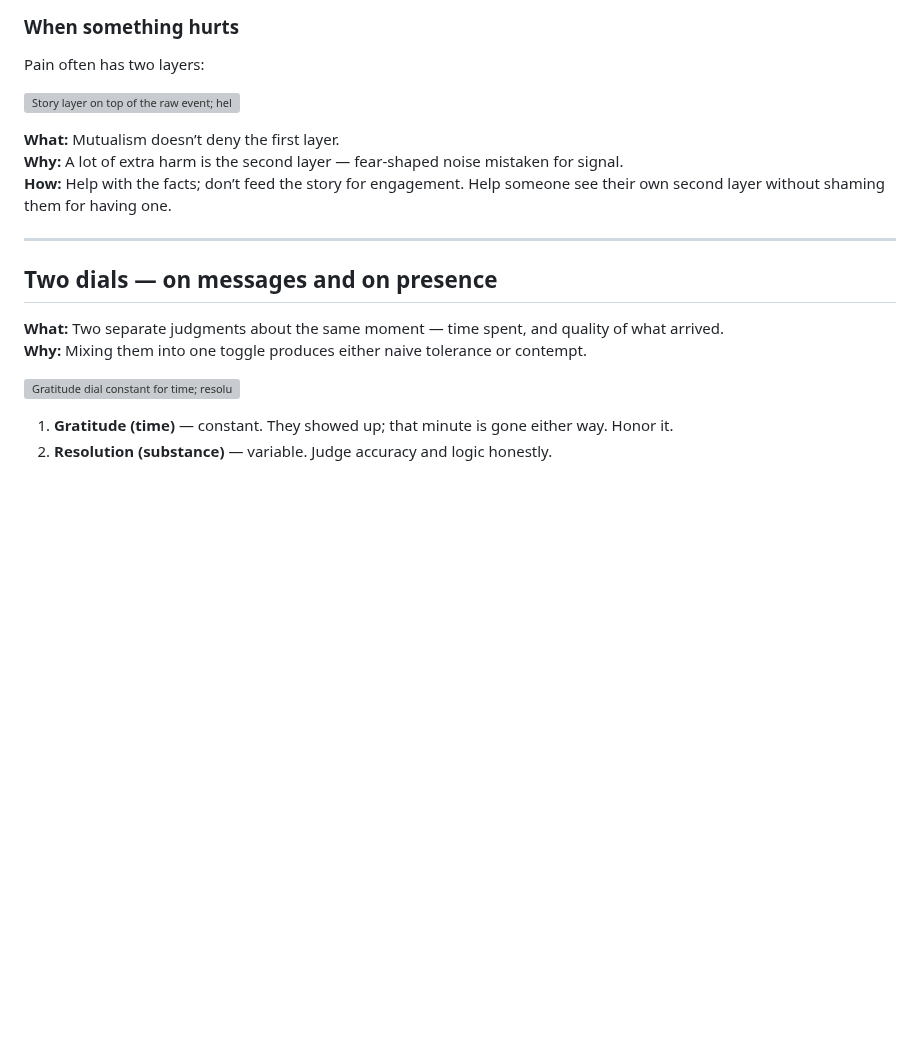
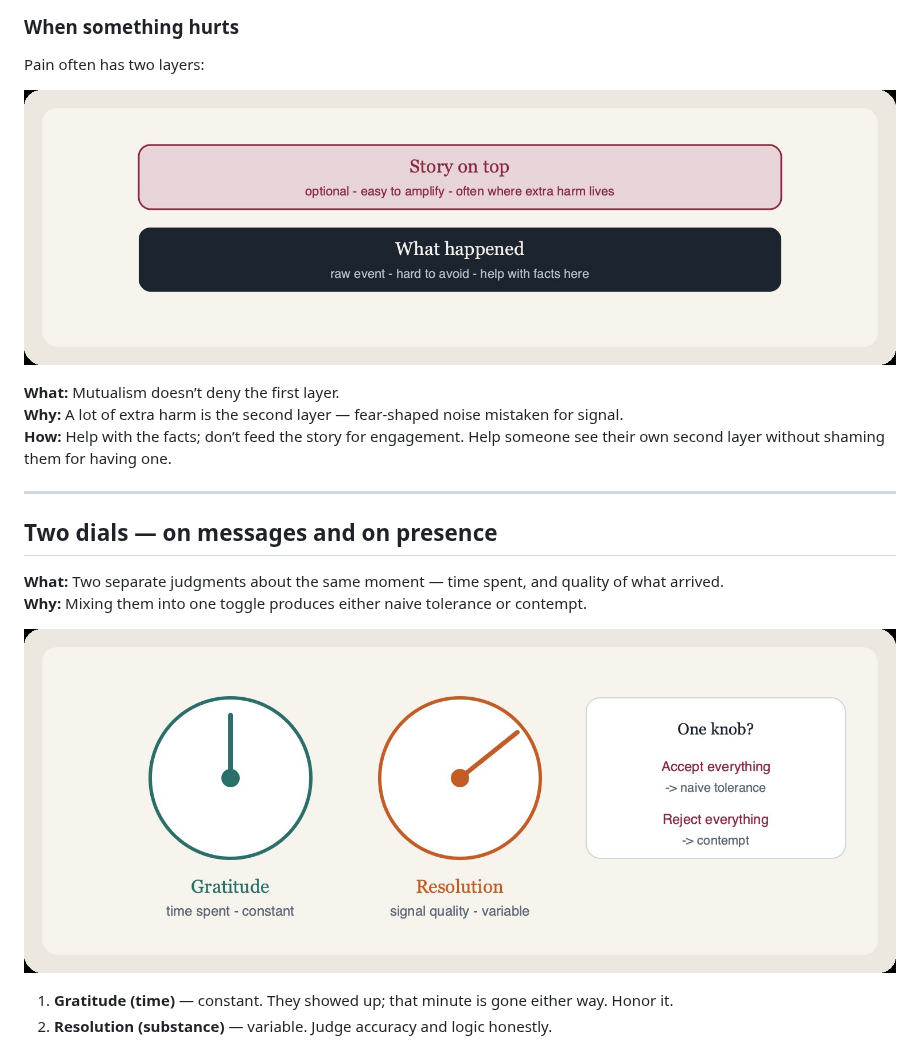
Before and after one commit to StewAlexander-com/AI-Human-Mutualism, a Markdown page: README.md, the part around one of its changes. Rendered like a GitHub page; pictures changed too: assets/fact-and-story.jpg (added), assets/two-dials.jpg (added); blank space fills up the shorter version; grey boxes are pictures that could not be loaded.

```diff
--- a/README.md
+++ b/README.md
@@ -63,7 +63,7 @@ Humility makes grain possible. Compassion turns grain toward someone under stres
 
 Pain often has two layers:
 
-![Story layer on top of the raw event; help with facts, do not amplify the story](assets/fact-and-story.svg)
+![Story layer on top of the raw event; help with facts, do not amplify the story](assets/fact-and-story.jpg)
 
 **What:** Mutualism doesn’t deny the first layer.
 **Why:** A lot of extra harm is the second layer — fear-shaped noise mistaken for signal.
@@ -76,7 +76,7 @@ Pain often has two layers:
 **What:** Two separate judgments about the same moment — time spent, and quality of what arrived.
 **Why:** Mixing them into one toggle produces either naive tolerance or contempt.
 
-![Gratitude dial constant for time; resolution dial variable for signal; one knob collapses into tolerance or contempt](assets/two-dials.svg)
+![Gratitude dial constant for time; resolution dial variable for signal; one knob collapses into tolerance or contempt](assets/two-dials.jpg)
 
 1. **Gratitude (time)** — constant. They showed up; that minute is gone either way. Honor it.
 2. **Resolution (substance)** — variable. Judge accuracy and logic honestly.
```
Also changed, not shown: other parts of README.md (+3 -3 lines), assets/control-vs-grain.jpg (added), assets/flood-filter-map.jpg (added), assets/three-modes.jpg (added), 1 other file.
